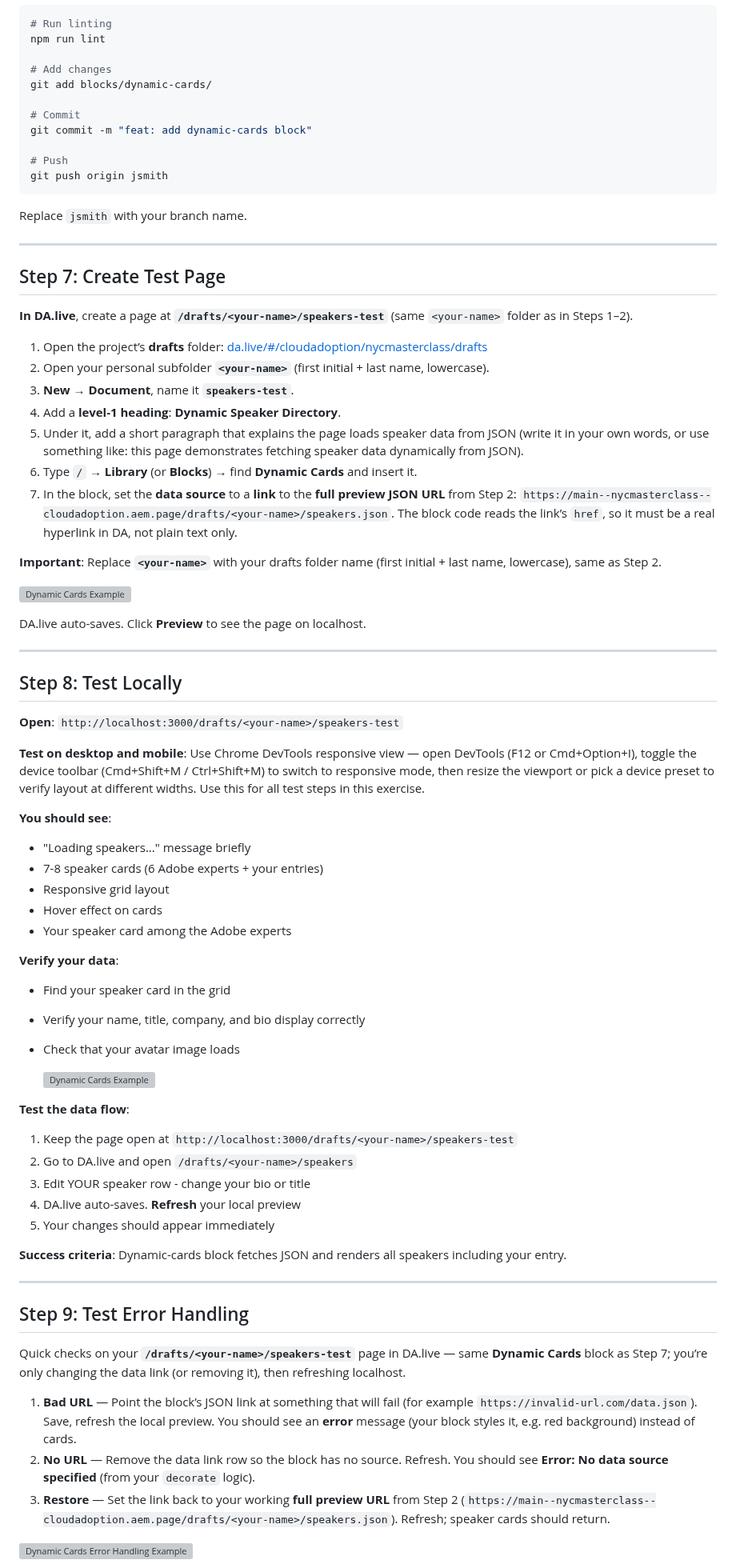
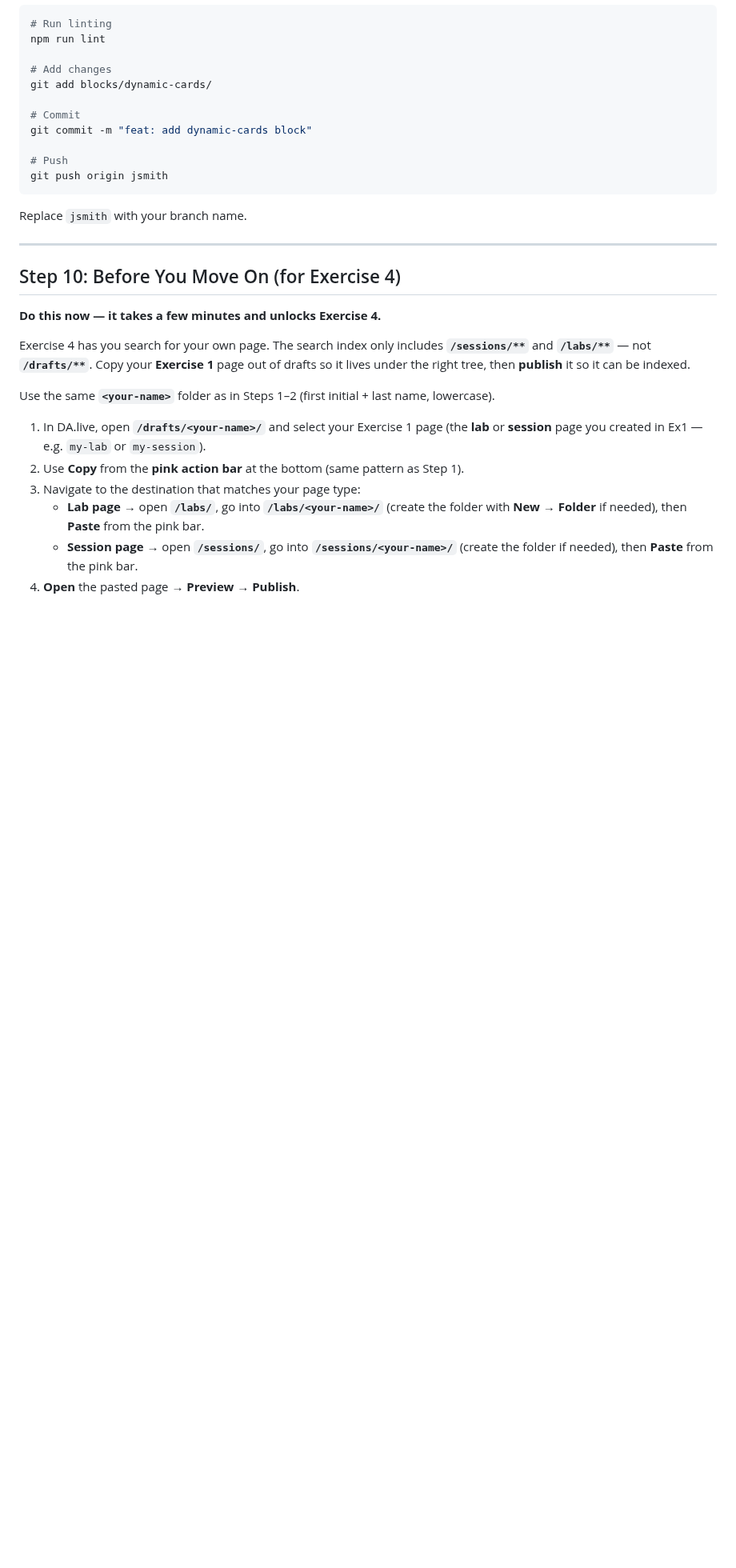
Before and after one commit to cloudadoption/nycmasterclass, a Markdown page: labs/exercise3/instructions.md, the part around one of its changes. Shown at 80% size. Drawn GitHub-style; blank space fills up the shorter version; grey boxes are pictures that could not be loaded.

Commit message:
refactor : exercise 3 docs

```diff
--- a/labs/exercise3/instructions.md
+++ b/labs/exercise3/instructions.md
@@ -431,64 +509,18 @@ Replace `jsmith` with your branch name.
 
 ---
 
-## Step 7: Create Test Page
+## Step 10: Before You Move On (for Exercise 4)
 
-**In DA.live**, create a page at **`/drafts/<your-name>/speakers-test`** (same `<your-name>` folder as in Steps 1–2).
+**Do this now — it takes a few minutes and unlocks Exercise 4.**
 
-1. Open the project’s **drafts** folder: [da.live/#/cloudadoption/nycmasterclass/drafts](https://da.live/#/cloudadoption/nycmasterclass/drafts)
-2. Open your personal subfolder **`<your-name>`** (first initial + last name, lowercase).
-3. **New** → **Document**, name it **`speakers-test`**.
-4. Add a **level-1 heading**: **Dynamic Speaker Directory**.
-5. Under it, add a short paragraph that explains the page loads speaker data from JSON (write it in your own words, or use something like: this page demonstrates fetching speaker data dynamically from JSON).
-6. Type `/` → **Library** (or **Blocks**) → find **Dynamic Cards** and insert it.
-7. In the block, set the **data source** to a **link** to the **full preview JSON URL** from Step 2: `https://main--nycmasterclass--cloudadoption.aem.page/drafts/<your-name>/speakers.json`. The block code reads the link’s `href`, so it must be a real hyperlink in DA, not plain text only.
+Exercise 4 has you search for your own page. The search index only includes **`/sessions/**`** and **`/labs/**`** — not **`/drafts/**`**. Copy your **Exercise 1** page out of drafts so it lives under the right tree, then **publish** it so it can be indexed.
 
-**Important**: Replace **`<your-name>`** with your drafts folder name (first initial + last name, lowercase), same as Step 2.
+Use the same **`<your-name>`** folder as in Steps 1–2 (first initial + last name, lowercase).
 
-![Dynamic Cards Example](images/exercise-3-2.png)
+1. In DA.live, open **`/drafts/<your-name>/`** and select your Exercise 1 page (the **lab** or **session** page you created in Ex1 — e.g. `my-lab` or `my-session`).
+2. Use **Copy** from the **pink action bar** at the bottom (same pattern as Step 1).
+3. Navigate to the destination that matches your page type:
+   - **Lab page** → open **`/labs/`**, go into **`/labs/<your-name>/`** (create the folder with **New → Folder** if needed), then **Paste** from the pink bar.
+   - **Session page** → open **`/sessions/`**, go into **`/sessions/<your-name>/`** (create the folder if needed), then **Paste** from the pink bar.
+4. **Open** the pasted page → **Preview** → **Publish**.
 
-DA.live auto-saves. Click **Preview** to see the page on localhost.
-
----
-
-## Step 8: Test Locally
-
-**Open**: `http://localhost:3000/drafts/<your-name>/speakers-test`
-
-**Test on desktop and mobile**: Use Chrome DevTools responsive view — open DevTools (F12 or Cmd+Option+I), toggle the device toolbar (Cmd+Shift+M / Ctrl+Shift+M) to switch to responsive mode, then resize the viewport or pick a device preset to verify layout at different widths. Use this for all test steps in this exercise.
-
-**You should see**:
-- "Loading speakers..." message briefly
-- 7-8 speaker cards (6 Adobe experts + your entries)
-- Responsive grid layout
-- Hover effect on cards
-- Your speaker card among the Adobe experts
-
-**Verify your data**:
-- Find your speaker card in the grid
-- Verify your name, title, company, and bio display correctly
-- Check that your avatar image loads
-
-    ![Dynamic Cards Example](images/exercise-3-3.png)
-
-**Test the data flow**:
-1. Keep the page open at `http://localhost:3000/drafts/<your-name>/speakers-test`
-2. Go to DA.live and open `/drafts/<your-name>/speakers`
-3. Edit YOUR speaker row - change your bio or title
-4. DA.live auto-saves. **Refresh** your local preview
-5. Your changes should appear immediately
-
-**Success criteria**: Dynamic-cards block fetches JSON and renders all speakers including your entry.
-
----
-
-## Step 9: Test Error Handling
-
-Quick checks on your **`/drafts/<your-name>/speakers-test`** page in DA.live — same **Dynamic Cards** block as Step 7; you’re only changing the data link (or removing it), then refreshing localhost.
-
-1. **Bad URL** — Point the block’s JSON link at something that will fail (for example `https://invalid-url.com/data.json`). Save, refresh the local preview. You should see an **error** message (your block styles it, e.g. red background) instead of cards.
-2. **No URL** — Remove the data link row so the block has no source. Refresh. You should see **Error: No data source specified** (from your `decorate` logic).
-3. **Restore** — Set the link back to your working **full preview URL** from Step 2 (`https://main--nycmasterclass--cloudadoption.aem.page/drafts/<your-name>/speakers.json`). Refresh; speaker cards should return.
-
-![Dynamic Cards Error Handling Example](images/exercise-3-4.png)
-
```
Also changed, not shown: other parts of labs/exercise3/instructions.md (+123 -77 lines), labs/exercise4/instructions.md (+2 -2 lines).
